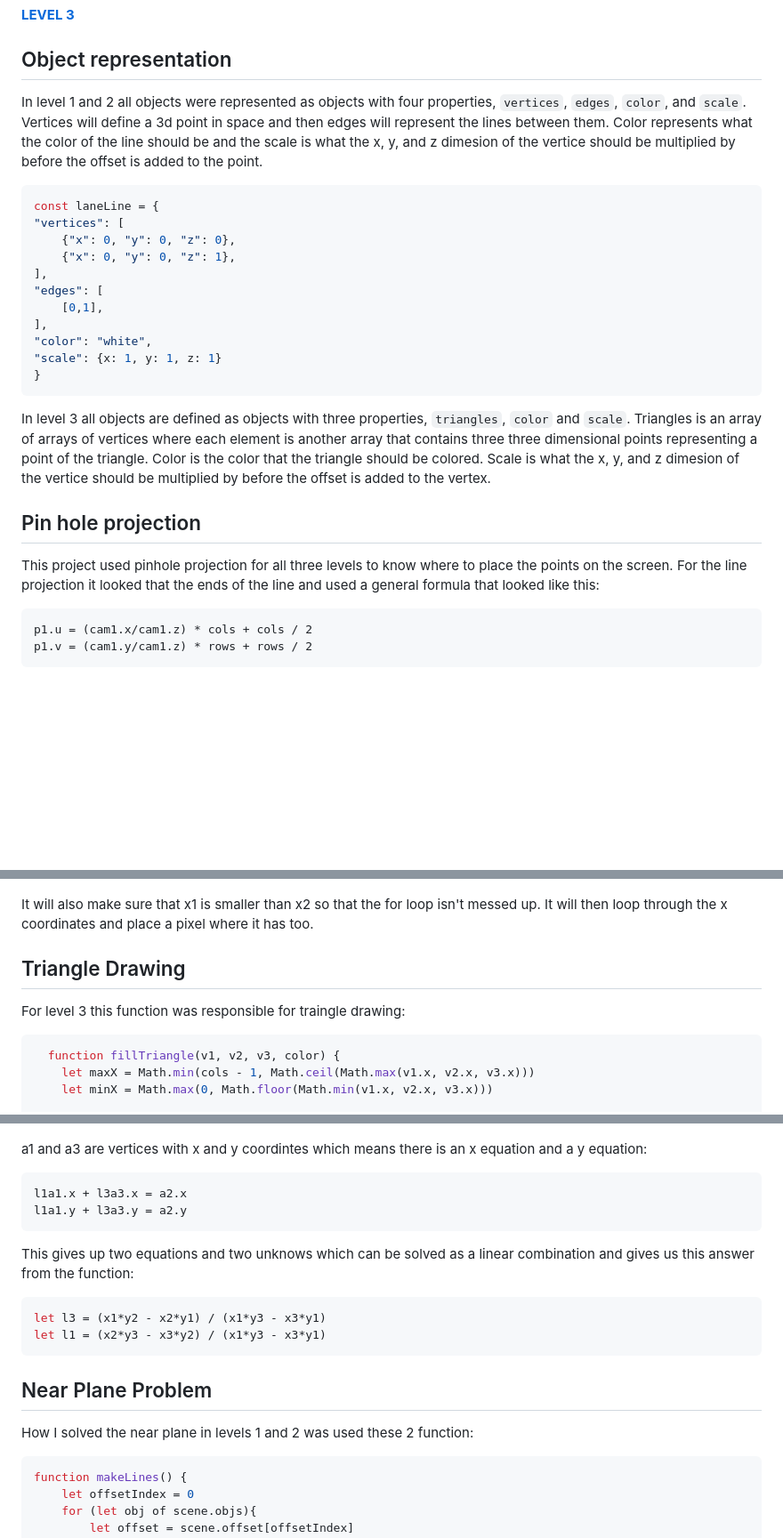
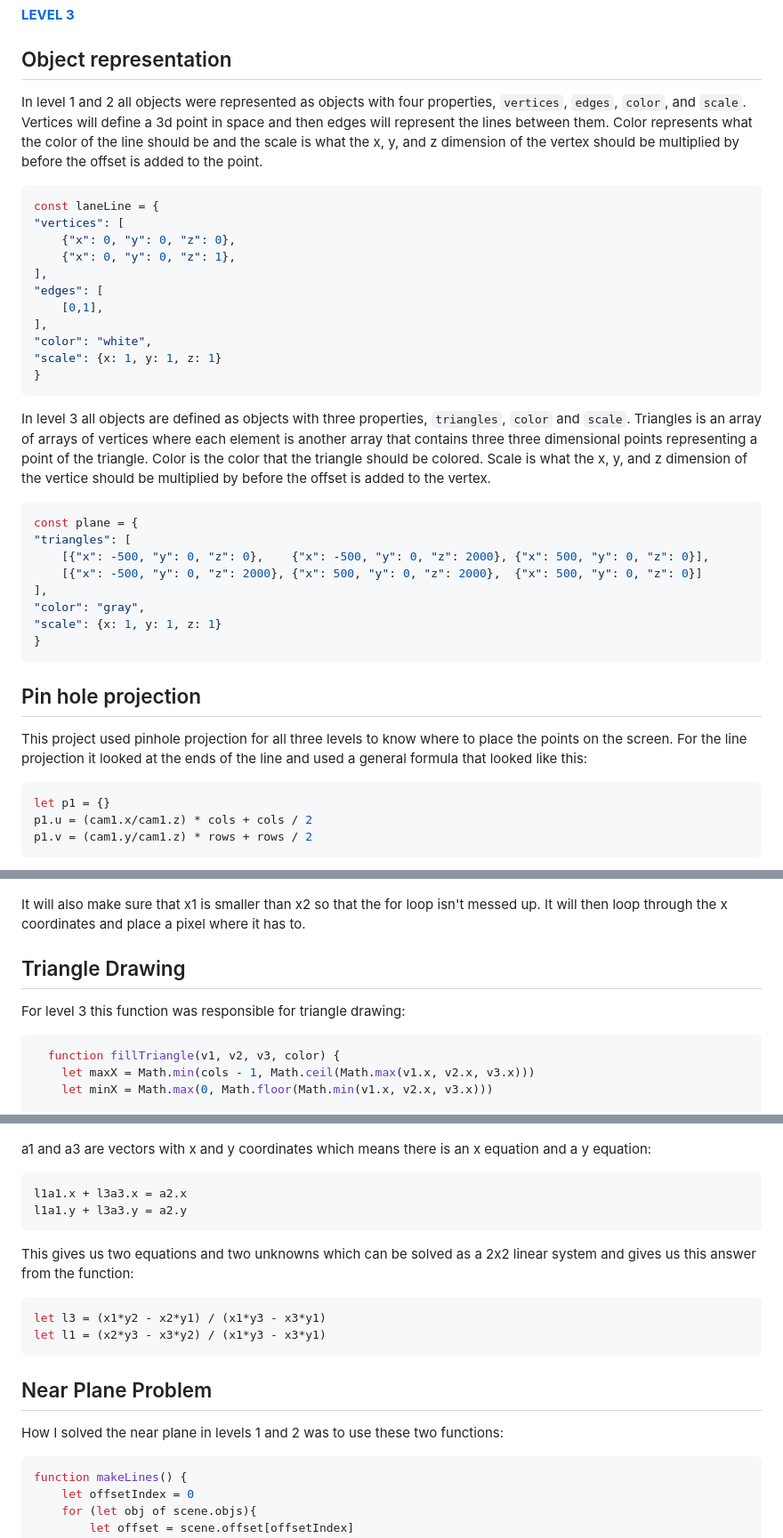
Before and after one commit to yosefjaber/computer_graphics_portfolio, a Markdown page: proj1/README.md, 3 parts joined by grey strips. Shown at 89% size. GitHub-like rendering; blank space fills up the shorter version.

Commit message:
fix goofy typos

````diff
--- a/proj1/README.md
+++ b/proj1/README.md
@@ -10,7 +10,7 @@
 
 ## Object representation
 
-In level 1 and 2 all objects were represented as objects with four properties, `vertices`, `edges`, `color`, and `scale`. Vertices will define a 3d point in space and then edges will represent the lines between them. Color represents what the color of the line should be and the scale is what the x, y, and z dimesion of the vertice should be multiplied by before the offset is added to the point.
+In level 1 and 2 all objects were represented as objects with four properties, `vertices`, `edges`, `color`, and `scale`. Vertices will define a 3d point in space and then edges will represent the lines between them. Color represents what the color of the line should be and the scale is what the x, y, and z dimension of the vertex should be multiplied by before the offset is added to the point.
 
 ```js
 const laneLine = {
@@ -26,14 +26,26 @@ const laneLine = {
 }
 ```
 
-In level 3 all objects are defined as objects with three properties, `triangles`, `color` and `scale`. Triangles is an array of arrays of vertices where each element is another array that contains three three dimensional points representing a point of the triangle. Color is the color that the triangle should be colored. Scale is what the x, y, and z dimesion of the vertice should be multiplied by before the offset is added to the vertex.
+In level 3 all objects are defined as objects with three properties, `triangles`, `color` and `scale`. Triangles is an array of arrays of vertices where each element is another array that contains three three dimensional points representing a point of the triangle. Color is the color that the triangle should be colored. Scale is what the x, y, and z dimension of the vertice should be multiplied by before the offset is added to the vertex.
+
+```js
+const plane = {
+"triangles": [
+    [{"x": -500, "y": 0, "z": 0},    {"x": -500, "y": 0, "z": 2000}, {"x": 500, "y": 0, "z": 0}],
+    [{"x": -500, "y": 0, "z": 2000}, {"x": 500, "y": 0, "z": 2000},  {"x": 500, "y": 0, "z": 0}]
+],
+"color": "gray",
+"scale": {x: 1, y: 1, z: 1}
+}
+```
 
 
 ## Pin hole projection
 
-This project used pinhole projection for all three levels to know where to place the points on the screen. For the line projection it looked that the ends of the line and used a general formula that looked like this:
+This project used pinhole projection for all three levels to know where to place the points on the screen. For the line projection it looked at the ends of the line and used a general formula that looked like this:
 
-```
+```js
+let p1 = {}
 p1.u = (cam1.x/cam1.z) * cols + cols / 2
 p1.v = (cam1.y/cam1.z) * rows + rows / 2
 ```
@@ -83,11 +95,11 @@ Line rendering with the steep check:
 ![alt text](image-1.png)
 
 
-It will also make sure that x1 is smaller than x2 so that the for loop isn't messed up. It will then loop through the x coordinates and place a pixel where it has too.
+It will also make sure that x1 is smaller than x2 so that the for loop isn't messed up. It will then loop through the x coordinates and place a pixel where it has to.
 
 ## Triangle Drawing
 
-For level 3 this function was responsible for traingle drawing:
+For level 3 this function was responsible for triangle drawing:
 
 ```js
   function fillTriangle(v1, v2, v3, color) {
@@ -168,13 +180,13 @@ l1a1 + l3a3 = a2
 
 ![alt text](image-2.png)
 
-a1 and a3 are vertices with x and y coordintes which means there is an x equation and a y equation:
+a1 and a3 are vectors with x and y coordinates which means there is an x equation and a y equation:
 ```
 l1a1.x + l3a3.x = a2.x
 l1a1.y + l3a3.y = a2.y
 ```
 
-This gives up two equations and two unknows which can be solved as a linear combination and gives us this answer from the function:
+This gives us two equations and two unknowns which can be solved as a 2x2 linear system and gives us this answer from the function:
 ```js
 let l3 = (x1*y2 - x2*y1) / (x1*y3 - x3*y1)
 let l1 = (x2*y3 - x3*y2) / (x1*y3 - x3*y1)
@@ -182,7 +194,7 @@ let l1 = (x2*y3 - x3*y2) / (x1*y3 - x3*y1)
 
 ## Near Plane Problem
 
-How I solved the near plane in levels 1 and 2 was used these 2 function:
+How I solved the near plane in levels 1 and 2 was to use these two functions:
 
 ```js
 function makeLines() {
````
Also changed, not shown: other parts of proj1/README.md (+6 -6 lines).
